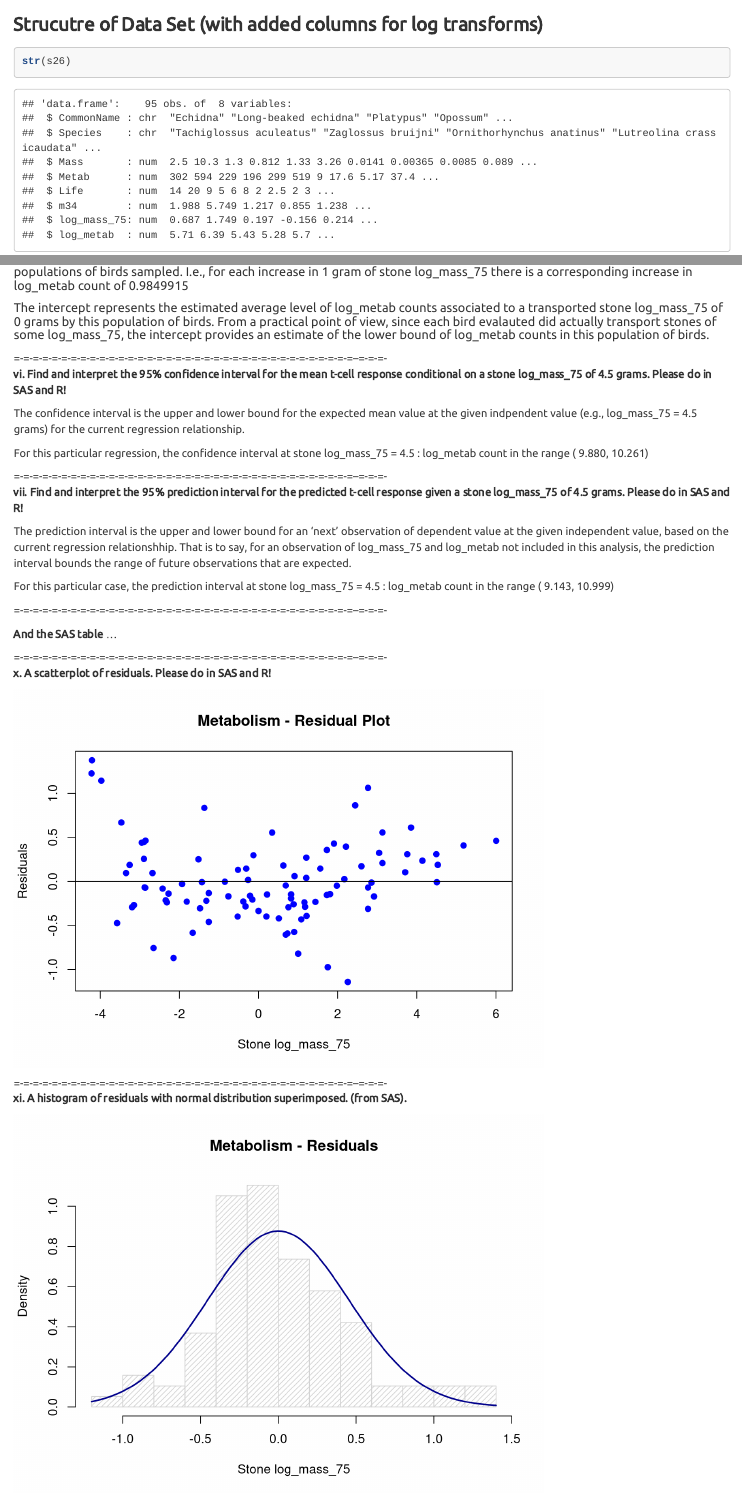
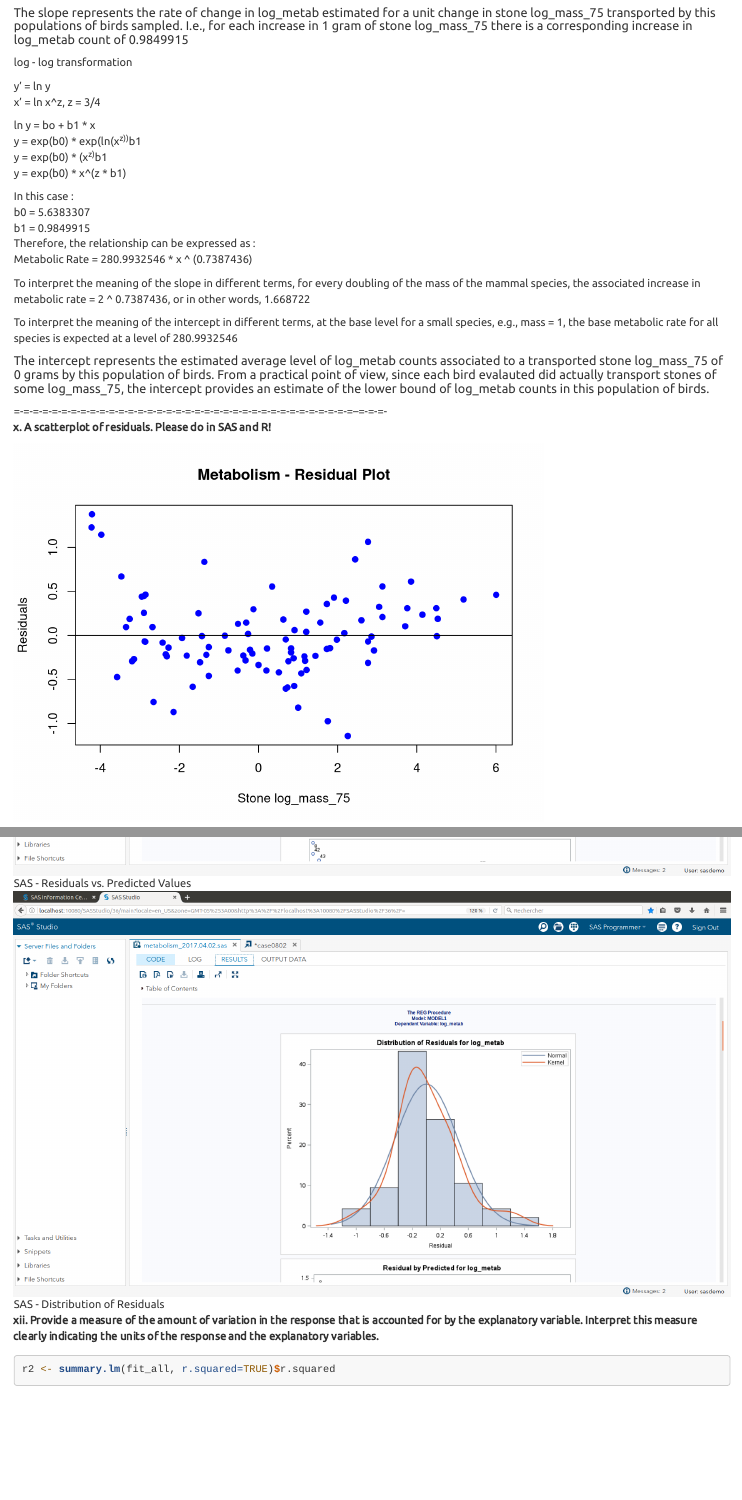
Before and after one commit to bici-sancta/metabolism, an R Markdown document (metabolism.analysis.Rmd): the page in a window 1100 px wide, from 240 px down before the commit and from 5540 px down after it, and a second part further down, joined at a grey line. Rendered offline with R 4.5, knitr and Pandoc, with nearby package versions.

Commit message:
updated sas images

````diff
--- a/metabolism.analysis.Rmd
+++ b/metabolism.analysis.Rmd
@@ -19,6 +19,7 @@ The Metabolic data on Canvas has the average mass, metabolic rate and average li
 
 ```{r metabolism, echo = FALSE}
 
+library(stats)
 
 # ...	read in data
 
@@ -33,8 +34,8 @@ s26 <- read.csv("ex0826.csv", stringsAsFactors = FALSE)
 setwd(home_dir)
 
 # ...	add some additional columns for log transforms
-exp <- 0.75
-s26$m34 <- s26$Mass^exp
+x_exp <- 0.75
+s26$m34 <- s26$Mass^x_exp
 s26$log_mass_75 <- log(s26$m34)
 s26$log_metab <- log(s26$Metab)
 
@@ -233,10 +240,18 @@ __v. Interpretation of the slope and intercept in the model (regression equation
 
 ##### The slope represents the rate of change in log_metab estimated for a unit change in stone log_mass_75 transported by this populations of birds sampled. I.e., for each increase in 1 gram of stone log_mass_75 there is a corresponding increase in log_metab count of `r b1`
 
-##### The intercept represents the estimated average level of log_metab counts associated to a transported stone log_mass_75 of 0 grams by this population of birds. From a practical point of view, since each bird evalauted did actually transport stones of some log_mass_75, the intercept provides an estimate of the lower bound of log_metab counts in this population of birds.
+log - log transformation
 
-=-=-=-=-=-=-=-=-=-=-=-=-=-=-=-=-=-=-=-=-=-=-=-=-=-=-=-=-=-=-=-=-=-=-=-=--=-=-=-
-__vi. Find and interpret the 95% confidence interval for the mean t-cell response conditional on a stone log_mass_75 of 4.5 grams.  Please do in SAS and R!__
+y' = ln y
+x' = ln x^z, z = 3/4
 
-``` {r, echo = FALSE}
+ln y = bo + b1 * x
+y = exp(b0) * exp(ln(x^z))^b1
+y = exp(b0) * (x^z)^b1
+y = exp(b0) * x^(z * b1)
 
+In this case :
+b0 = `r b0`
+b1 = `r b1`
+Therefore, the relationship can be expressed as :
+Metabolic Rate = `r exp(b0)` * x ^ (`r x_exp * b1`)
@@ -250,11 +258,7 @@ print_cnf_intrvl <- paste0(sprintf("(%9.3f", cnf_intrvl_lwr), sprintf(", %9.3f)"
 
 
-The confidence interval is the upper and lower bound for the expected mean value at the given indpendent value (e.g., log_mass_75 = 4.5 grams) for the current regression relationship.
+  To interpret the meaning of the slope in different terms, for every doubling of the mass of the mammal species, the associated increase in metabolic rate = 2 ^ `r x_exp * b1`, or in other words, `r 2^(x_exp * b1)`
 
-For this particular regression, the confidence interval at stone log_mass_75 = 4.5 : log_metab count in the range `r print_cnf_intrvl`
-
-=-=-=-=-=-=-=-=-=-=-=-=-=-=-=-=-=-=-=-=-=-=-=-=-=-=-=-=-=-=-=-=-=-=-=-=--=-=-=-
-__vii. Find and interpret the 95% prediction interval for the predicted t-cell response given a stone log_mass_75 of 4.5 grams.   Please do in SAS and R!__
+  To interpret the meaning of the intercept in different terms, at the base level for a small species, e.g., mass = 1, the base metabolic rate for all species is expected at a level of `r exp(b0)`
 
 
-``` {r, echo = FALSE}
@@ -271,11 +265,4 @@ print_prd_intrvl <- paste0(sprintf("(%9.3f", prd_intrvl_lwr), sprintf(", %9.3f)"
-The prediction interval is the upper and lower bound for an 'next' observation of dependent value at the given independent value, based on the current regression relationshhip. That is to say, for an observation of log_mass_75 and log_metab not included in this analysis, the prediction interval bounds the range of future observations that are expected.
-
-For this particular case, the prediction interval at stone log_mass_75 = 4.5 : log_metab count in the range `r print_prd_intrvl`
-
-=-=-=-=-=-=-=-=-=-=-=-=-=-=-=-=-=-=-=-=-=-=-=-=-=-=-=-=-=-=-=-=-=-=-=-=--=-=-=-
-
-__And the SAS table__ ...
-
+##### The intercept represents the estimated average level of log_metab counts associated to a transported stone log_mass_75 of 0 grams by this population of birds. From a practical point of view, since each bird evalauted did actually transport stones of some log_mass_75, the intercept provides an estimate of the lower bound of log_metab counts in this population of birds.
 
 
 
@@ -298,7 +285,7 @@ abline(0, 0)
 
 
 =-=-=-=-=-=-=-=-=-=-=-=-=-=-=-=-=-=-=-=-=-=-=-=-=-=-=-=-=-=-=-=-=-=-=-=--=-=-=-
-__xi. A histogram of residuals with normal distribution superimposed.  (from SAS).__
+__xi. A histogram of residuals with normal distribution superimposed__
 
 
 ``` {r, echo = FALSE}
@@ -319,3 +306,13 @@ curve(dnorm(x, mean = res_mean, sd = res_std),
 ```
 
 And the SAS plots ...
+
+![SAS - Residuals vs. Predicted Values](sas_resid_pred.png)
+
+![SAS - Distribution of Residuals](sas_resid_distr.png)
+
+__xii. Provide a measure of the amount of variation in the response that is accounted for by the explanatory variable.  Interpret this measure clearly indicating the units of the response and the explanatory variables.__
+
+```{r}
+r2 <- summary.lm(fit_all, r.squared=TRUE)$r.squared
+```
````
Also changed, not shown: SAS_residuals_distribution.png (deleted), SAS_residuals_vs_predicted.png (deleted), SAS_scatter_plot.png (deleted), SAS_t_p_values_table.png (deleted), metabolism.analysis.html, sas_regression_plot.png (added), sas_resid_distr.png (added), sas_resid_pred.png (added), sas_tabular_results.png (added), metabolism.analysis.Rmd (23 more changed lines).
